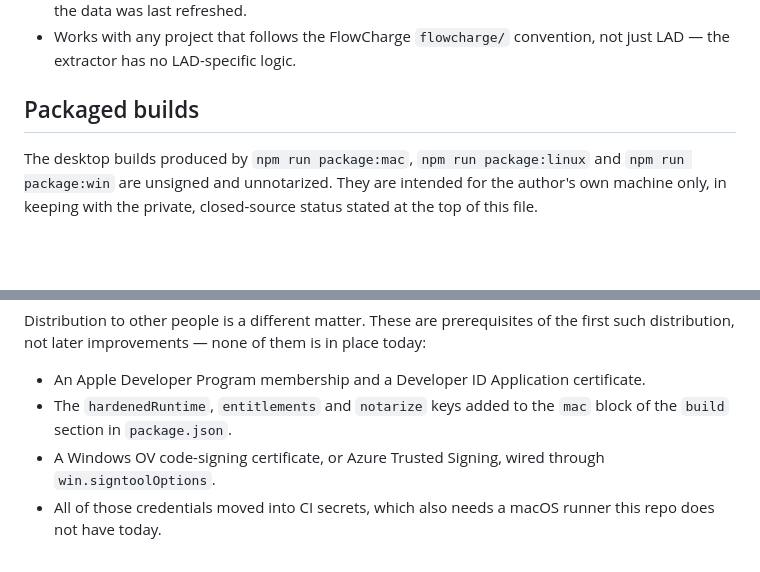
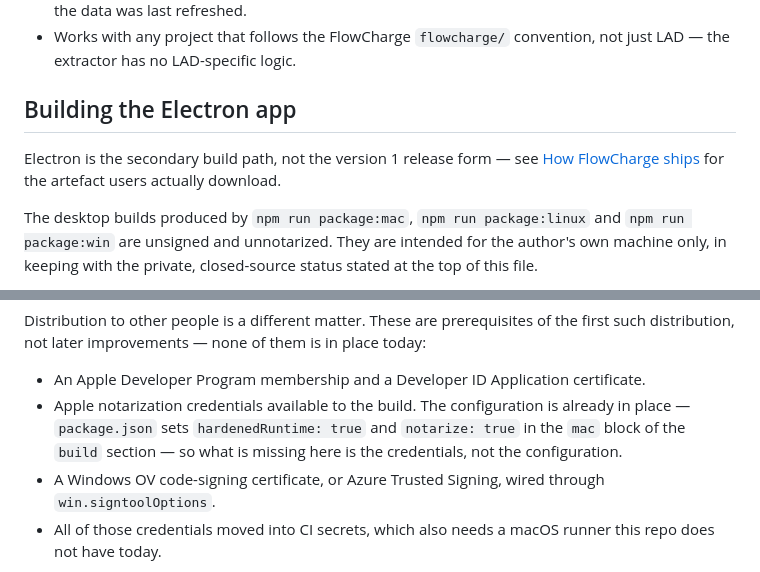
Before and after one commit to FlowChargeApp/flowcharge-archive, a Markdown page: README.md, 2 parts joined by grey strips. GitHub-like rendering; blank space fills up the shorter version.

Commit message:
Reframe the Electron section as the secondary build path
Retitles 'Packaged builds' to 'Building the Electron app' with an opening
line pointing at 'How FlowCharge ships' for the artefact users actually
download. Corrects the notarization prerequisite bullet: the
hardenedRuntime/notarize keys are already set in package.json, so what
is missing is the signing credentials, not the configuration.

Traces to TL-96-w9ztpi task 3 ("The Electron section reframe") under
WS-92-t964y8 ("Reauthor this repo's README.md around FlowCharge Board's
public positioning"), executed via PLN-83-nn4sj3.

Co-Authored-By: Claude Sonnet 5 <noreply@anthropic.com>

```diff
--- a/README.md
+++ b/README.md
@@ -153,7 +153,10 @@ write somewhere other than its `dist/public/data.json` default.
 - Works with any project that follows the FlowCharge `flowcharge/` convention, not just LAD — the
   extractor has no LAD-specific logic.
 
-## Packaged builds
+## Building the Electron app
+
+Electron is the secondary build path, not the version 1 release form — see
+[How FlowCharge ships](#how-flowcharge-ships) for the artefact users actually download.
 
 The desktop builds produced by `npm run package:mac`, `npm run package:linux` and
 `npm run package:win` are unsigned and unnotarized. They are intended for the author's own
@@ -176,8 +179,10 @@ Distribution to other people is a different matter. These are prerequisites of t
 distribution, not later improvements — none of them is in place today:
 
 - An Apple Developer Program membership and a Developer ID Application certificate.
-- The `hardenedRuntime`, `entitlements` and `notarize` keys added to the `mac` block of the
-  `build` section in `package.json`.
+- Apple notarization credentials available to the build. The configuration is already in
+  place — `package.json` sets `hardenedRuntime: true` and `notarize: true` in the `mac`
+  block of the `build` section — so what is missing here is the credentials, not the
+  configuration.
 - A Windows OV code-signing certificate, or Azure Trusted Signing, wired through
   `win.signtoolOptions`.
 - All of those credentials moved into CI secrets, which also needs a macOS runner this repo
```
